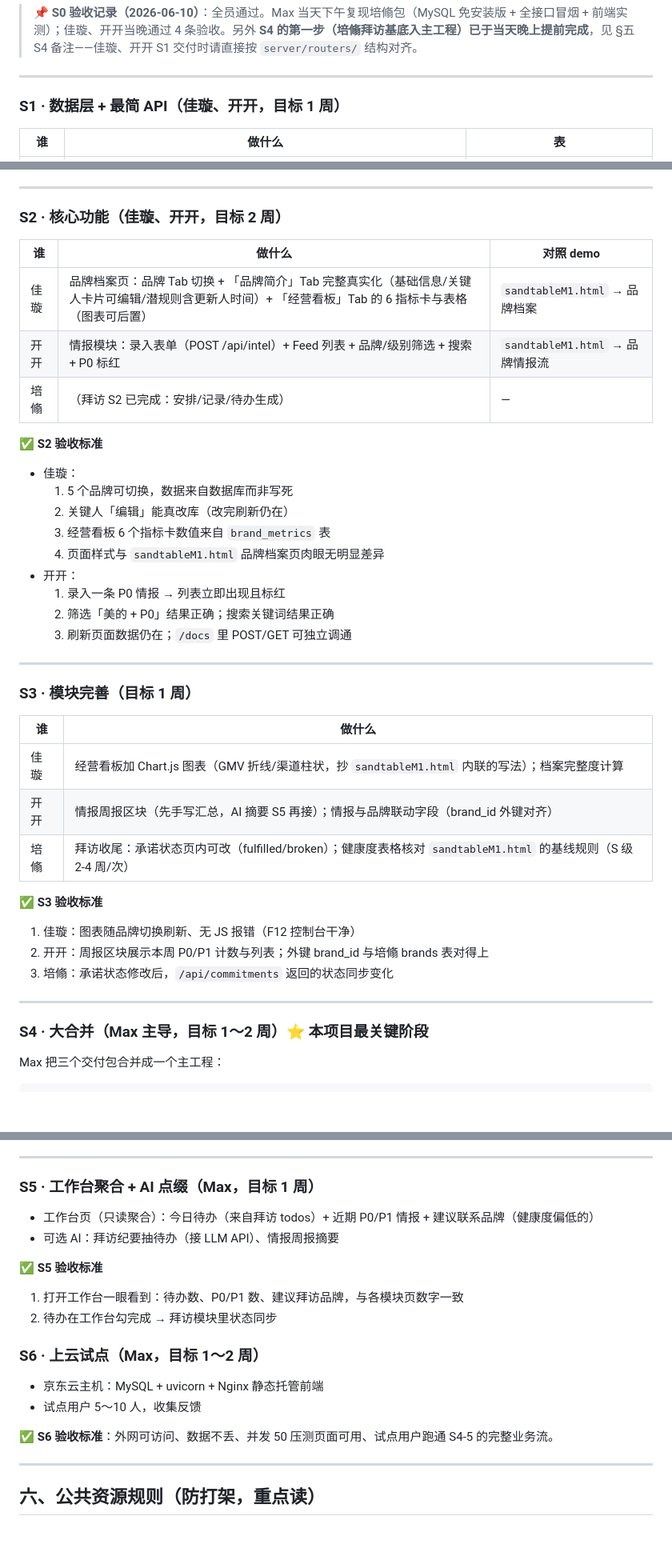
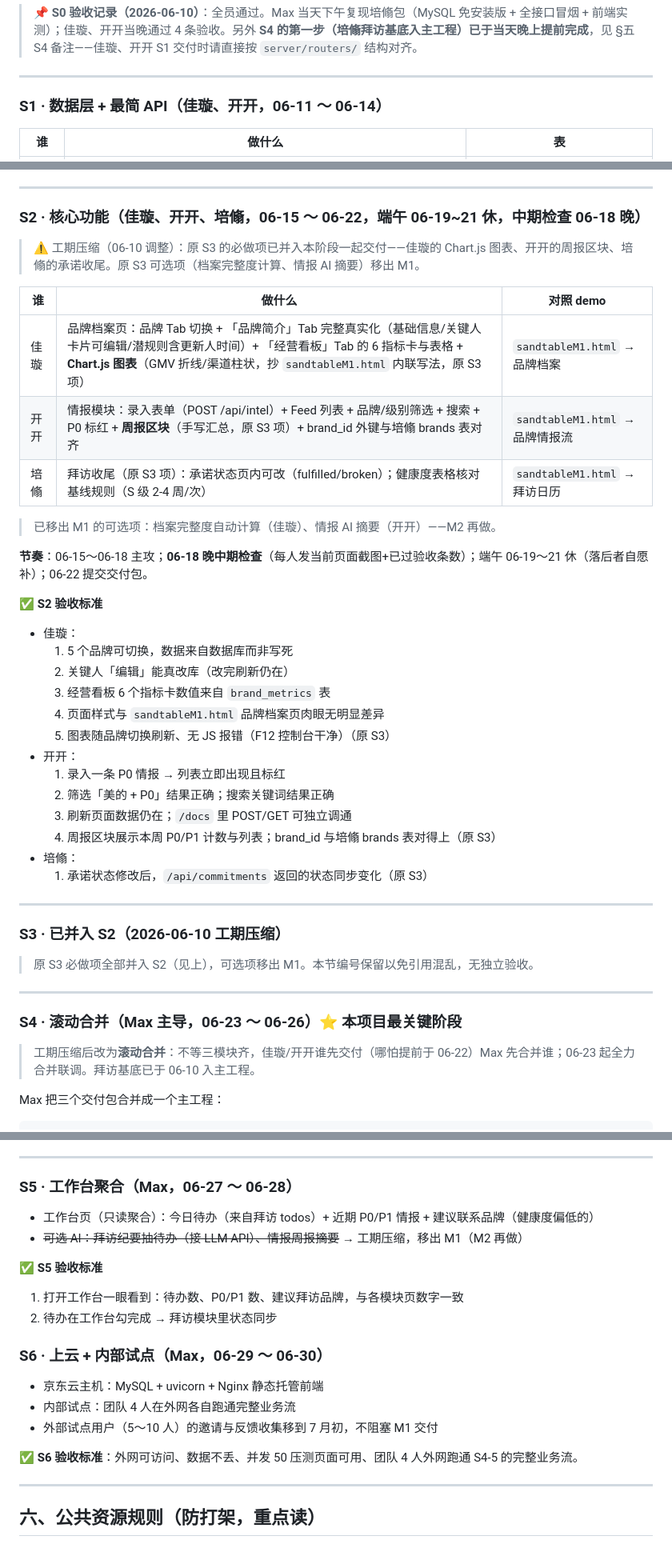
Before and after one commit to bsymax/sandtable, a Markdown page: docs/M1并行开发手册-正式版.md, 3 parts joined by grey strips. Shown at 80% size. Rendered like a GitHub page; blank space fills up the shorter version.

Commit message:
工期压缩：M1 截止 6/30，S3 并入 S2，S4 改滚动合并，标注端午假期与中期检查点
Co-authored-by: Cursor <cursoragent@cursor.com>

```diff
--- a/docs/M1并行开发手册-正式版.md
+++ b/docs/M1并行开发手册-正式版.md
@@ -187,7 +193,7 @@ python3 main.py
 
 ---
 
-### S1 · 数据层 + 最简 API（佳璇、开开，目标 1 周）
+### S1 · 数据层 + 最简 API（佳璇、开开，06-11 ～ 06-14）
 
 | 谁 | 做什么 | 表 |
 |----|--------|-----|
@@ -204,13 +210,19 @@ python3 main.py
 
 ---
 
-### S2 · 核心功能（佳璇、开开，目标 2 周）
+### S2 · 核心功能（佳璇、开开、培翛，06-15 ～ 06-22，端午 06-19~21 休，中期检查 06-18 晚）
+
+> ⚠️ 工期压缩（06-10 调整）：原 S3 的必做项已并入本阶段一起交付——佳璇的 Chart.js 图表、开开的周报区块、培翛的承诺收尾。原 S3 可选项（档案完整度计算、情报 AI 摘要）移出 M1。
 
 | 谁 | 做什么 | 对照 demo |
 |----|--------|-----------|
-| 佳璇 | 品牌档案页：品牌 Tab 切换 + 「品牌简介」Tab 完整真实化（基础信息/关键人卡片可编辑/潜规则含更新人时间）+ 「经营看板」Tab 的 6 指标卡与表格（图表可后置） | `sandtableM1.html` → 品牌档案 |
-| 开开 | 情报模块：录入表单（POST /api/intel）+ Feed 列表 + 品牌/级别筛选 + 搜索 + P0 标红 | `sandtableM1.html` → 品牌情报流 |
-| 培翛 | （拜访 S2 已完成：安排/记录/待办生成） | — |
+| 佳璇 | 品牌档案页：品牌 Tab 切换 + 「品牌简介」Tab 完整真实化（基础信息/关键人卡片可编辑/潜规则含更新人时间）+ 「经营看板」Tab 的 6 指标卡与表格 + **Chart.js 图表**（GMV 折线/渠道柱状，抄 `sandtableM1.html` 内联写法，原 S3 项） | `sandtableM1.html` → 品牌档案 |
+| 开开 | 情报模块：录入表单（POST /api/intel）+ Feed 列表 + 品牌/级别筛选 + 搜索 + P0 标红 + **周报区块**（手写汇总，原 S3 项）+ brand_id 外键与培翛 brands 表对齐 | `sandtableM1.html` → 品牌情报流 |
+| 培翛 | 拜访收尾（原 S3 项）：承诺状态页内可改（fulfilled/broken）；健康度表格核对基线规则（S 级 2-4 周/次） | `sandtableM1.html` → 拜访日历 |
+
+> 已移出 M1 的可选项：档案完整度自动计算（佳璇）、情报 AI 摘要（开开）——M2 再做。
+
+**节奏**：06-15～06-18 主攻；**06-18 晚中期检查**（每人发当前页面截图+已过验收条数）；端午 06-19～21 休（落后者自愿补）；06-22 提交交付包。
 
 **✅ S2 验收标准**
 - 佳璇：
@@ -218,29 +230,26 @@ python3 main.py
   2. 关键人「编辑」能真改库（改完刷新仍在）
   3. 经营看板 6 个指标卡数值来自 `brand_metrics` 表
   4. 页面样式与 `sandtableM1.html` 品牌档案页肉眼无明显差异
+  5. 图表随品牌切换刷新、无 JS 报错（F12 控制台干净）（原 S3）
 - 开开：
   1. 录入一条 P0 情报 → 列表立即出现且标红
   2. 筛选「美的 + P0」结果正确；搜索关键词结果正确
   3. 刷新页面数据仍在；`/docs` 里 POST/GET 可独立调通
+  4. 周报区块展示本周 P0/P1 计数与列表；brand_id 与培翛 brands 表对得上（原 S3）
+- 培翛：
+  1. 承诺状态修改后，`/api/commitments` 返回的状态同步变化（原 S3）
 
 ---
 
-### S3 · 模块完善（目标 1 周）
+### S3 · 已并入 S2（2026-06-10 工期压缩）
 
-| 谁 | 做什么 |
-|----|--------|
-| 佳璇 | 经营看板加 Chart.js 图表（GMV 折线/渠道柱状，抄 `sandtableM1.html` 内联的写法）；档案完整度计算 |
-| 开开 | 情报周报区块（先手写汇总，AI 摘要 S5 再接）；情报与品牌联动字段（brand_id 外键对齐） |
-| 培翛 | 拜访收尾：承诺状态页内可改（fulfilled/broken）；健康度表格核对 `sandtableM1.html` 的基线规则（S 级 2-4 周/次） |
-
-**✅ S3 验收标准**
-1. 佳璇：图表随品牌切换刷新、无 JS 报错（F12 控制台干净）
-2. 开开：周报区块展示本周 P0/P1 计数与列表；外键 brand_id 与培翛 brands 表对得上
-3. 培翛：承诺状态修改后，`/api/commitments` 返回的状态同步变化
+> 原 S3 必做项全部并入 S2（见上），可选项移出 M1。本节编号保留以免引用混乱，无独立验收。
 
 ---
 
-### S4 · 大合并（Max 主导，目标 1～2 周）⭐ 本项目最关键阶段
+### S4 · 滚动合并（Max 主导，06-23 ～ 06-26）⭐ 本项目最关键阶段
+
+> 工期压缩后改为**滚动合并**：不等三模块齐，佳璇/开开谁先交付（哪怕提前于 06-22）Max 先合并谁；06-23 起全力合并联调。拜访基底已于 06-10 入主工程。
 
 Max 把三个交付包合并成一个主工程：
 
@@ -284,21 +293,22 @@ sandtable/
 
 ---
 
-### S5 · 工作台聚合 + AI 点缀（Max，目标 1 周）
+### S5 · 工作台聚合（Max，06-27 ～ 06-28）
 
 - 工作台页（只读聚合）：今日待办（来自拜访 todos）+ 近期 P0/P1 情报 + 建议联系品牌（健康度偏低的）
-- 可选 AI：拜访纪要抽待办（接 LLM API）、情报周报摘要
+- ~~可选 AI：拜访纪要抽待办（接 LLM API）、情报周报摘要~~ → 工期压缩，移出 M1（M2 再做）
 
 **✅ S5 验收标准**
 1. 打开工作台一眼看到：待办数、P0/P1 数、建议拜访品牌，与各模块页数字一致
 2. 待办在工作台勾完成 → 拜访模块里状态同步
 
-### S6 · 上云试点（Max，目标 1～2 周）
+### S6 · 上云 + 内部试点（Max，06-29 ～ 06-30）
 
 - 京东云主机：MySQL + uvicorn + Nginx 静态托管前端
-- 试点用户 5～10 人，收集反馈
+- 内部试点：团队 4 人在外网各自跑通完整业务流
+- 外部试点用户（5～10 人）的邀请与反馈收集移到 7 月初，不阻塞 M1 交付
 
-**✅ S6 验收标准**：外网可访问、数据不丢、并发 50 压测页面可用、试点用户跑通 S4-5 的完整业务流。
+**✅ S6 验收标准**：外网可访问、数据不丢、并发 50 压测页面可用、团队 4 人外网跑通 S4-5 的完整业务流。
 
 ---
 
```
Also changed, not shown: other parts of docs/M1并行开发手册-正式版.md (+24 -16 lines).
